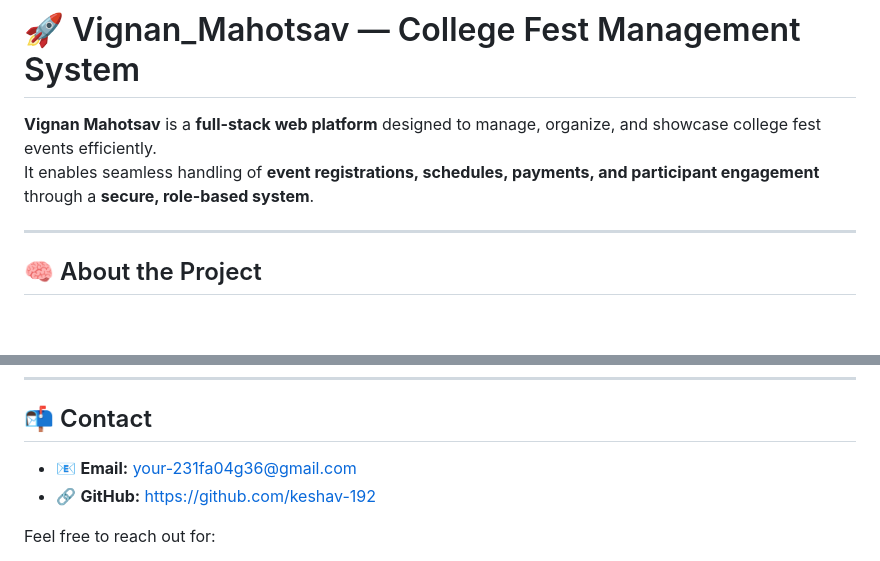
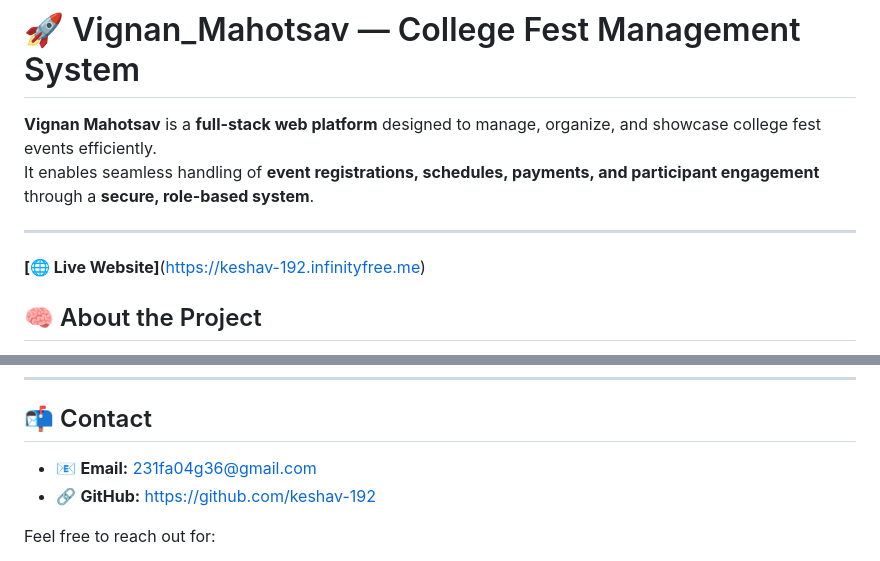
Before and after one commit to keshav-192/Vignan_Mahotsav---College_Fest, a Markdown page: README.md, 2 parts joined by grey strips. Drawn GitHub-style; blank space fills up the shorter version.

Commit message:
email updated
Updated email contact information in README.

```diff
--- a/README.md
+++ b/README.md
@@ -4,6 +4,9 @@
 It enables seamless handling of **event registrations, schedules, payments, and participant engagement** through a **secure, role-based system**.
 
 ---
+
+**[🌐 Live Website]**(https://keshav-192.infinityfree.me)
+
 
 ## 🧠 About the Project
 
@@ -186,7 +189,7 @@ You are free to:
 
 ## 📬 Contact
 
-- 📧 **Email:** your-231fa04g36@gmail.com
+- 📧 **Email:** 231fa04g36@gmail.com
 - 🔗 **GitHub:** https://github.com/keshav-192
 
 Feel free to reach out for:
```
